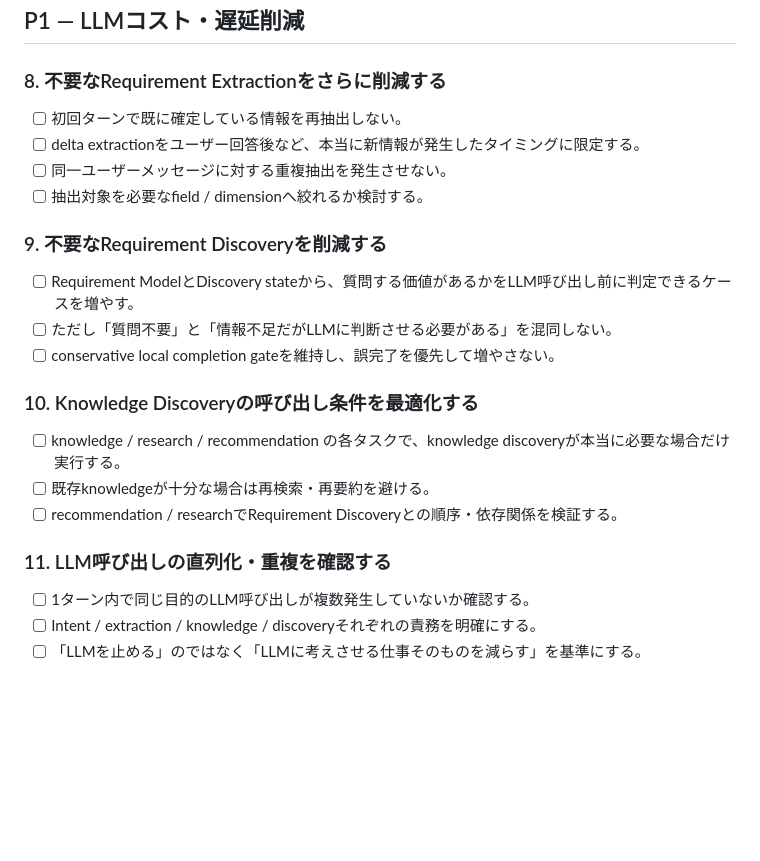
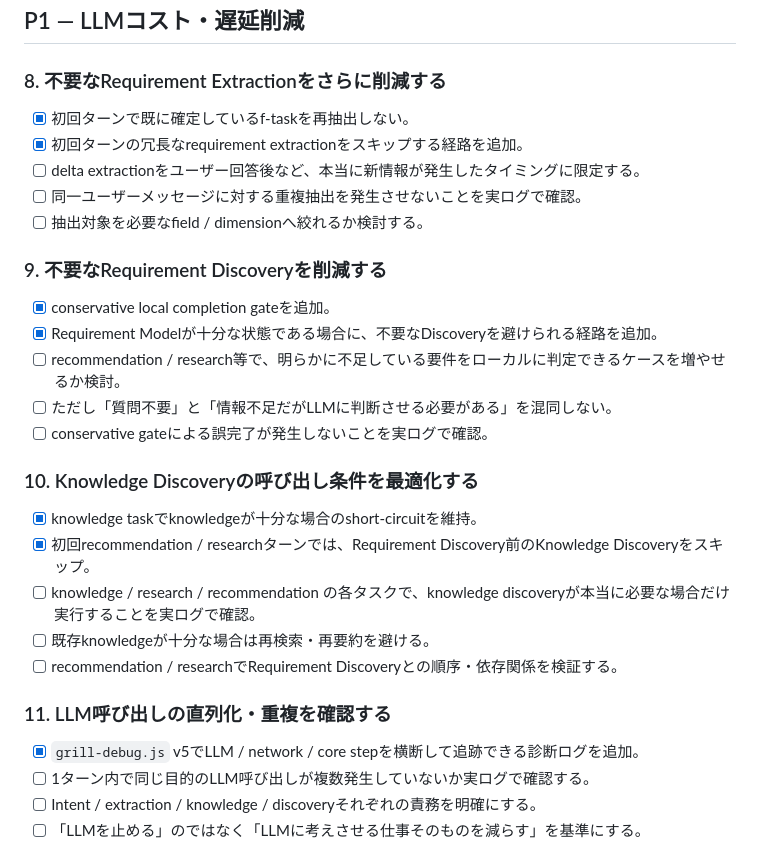
Before and after one commit to f4sT357/Gen_Ai_Normalizer_For_Power_Users, a Markdown page: 要改善リスト.md, the part around one of its changes. Drawn GitHub-style; blank space fills up the shorter version.

```diff
--- a/要改善リスト.md
+++ b/要改善リスト.md
@@ -76,26 +76,32 @@
 
 ### 8. 不要なRequirement Extractionをさらに削減する
 
-- [ ] 初回ターンで既に確定している情報を再抽出しない。
+- [x] 初回ターンで既に確定しているf-taskを再抽出しない。
+- [x] 初回ターンの冗長なrequirement extractionをスキップする経路を追加。
 - [ ] delta extractionをユーザー回答後など、本当に新情報が発生したタイミングに限定する。
-- [ ] 同一ユーザーメッセージに対する重複抽出を発生させない。
+- [ ] 同一ユーザーメッセージに対する重複抽出を発生させないことを実ログで確認。
 - [ ] 抽出対象を必要なfield / dimensionへ絞れるか検討する。
 
 ### 9. 不要なRequirement Discoveryを削減する
 
-- [ ] Requirement ModelとDiscovery stateから、質問する価値があるかをLLM呼び出し前に判定できるケースを増やす。
+- [x] conservative local completion gateを追加。
+- [x] Requirement Modelが十分な状態である場合に、不要なDiscoveryを避けられる経路を追加。
+- [ ] recommendation / research等で、明らかに不足している要件をローカルに判定できるケースを増やせるか検討。
 - [ ] ただし「質問不要」と「情報不足だがLLMに判断させる必要がある」を混同しない。
-- [ ] conservative local completion gateを維持し、誤完了を優先して増やさない。
+- [ ] conservative gateによる誤完了が発生しないことを実ログで確認。
 
 ### 10. Knowledge Discoveryの呼び出し条件を最適化する
 
-- [ ] knowledge / research / recommendation の各タスクで、knowledge discoveryが本当に必要な場合だけ実行する。
+- [x] knowledge taskでknowledgeが十分な場合のshort-circuitを維持。
+- [x] 初回recommendation / researchターンでは、Requirement Discovery前のKnowledge Discoveryをスキップ。
+- [ ] knowledge / research / recommendation の各タスクで、knowledge discoveryが本当に必要な場合だけ実行することを実ログで確認。
 - [ ] 既存knowledgeが十分な場合は再検索・再要約を避ける。
 - [ ] recommendation / researchでRequirement Discoveryとの順序・依存関係を検証する。
 
 ### 11. LLM呼び出しの直列化・重複を確認する
 
-- [ ] 1ターン内で同じ目的のLLM呼び出しが複数発生していないか確認する。
+- [x] `grill-debug.js` v5でLLM / network / core stepを横断して追跡できる診断ログを追加。
+- [ ] 1ターン内で同じ目的のLLM呼び出しが複数発生していないか実ログで確認する。
 - [ ] Intent / extraction / knowledge / discoveryそれぞれの責務を明確にする。
 - [ ] 「LLMを止める」のではなく「LLMに考えさせる仕事そのものを減らす」を基準にする。
 
```
Also changed, not shown: other parts of 要改善リスト.md (+58 -37 lines).
